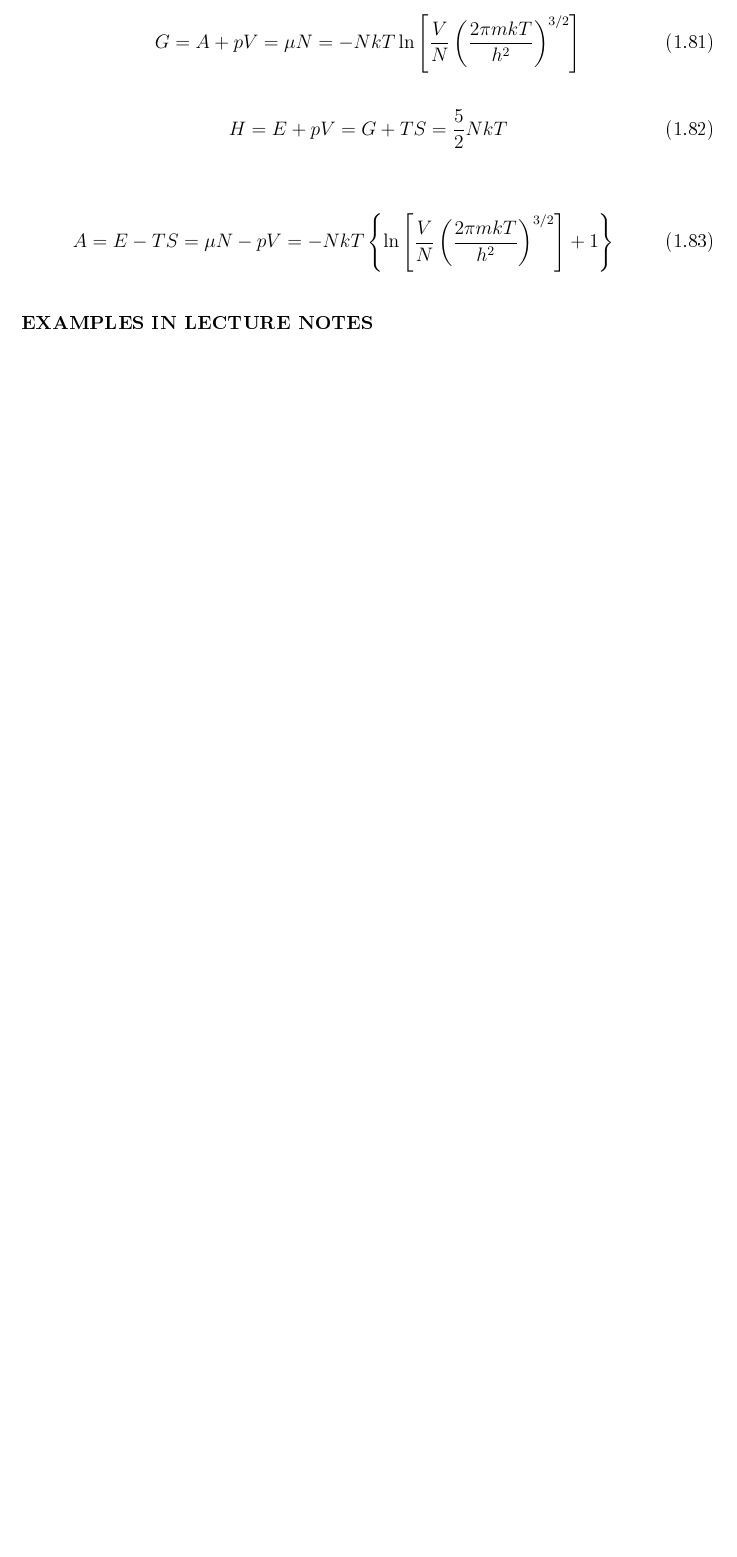
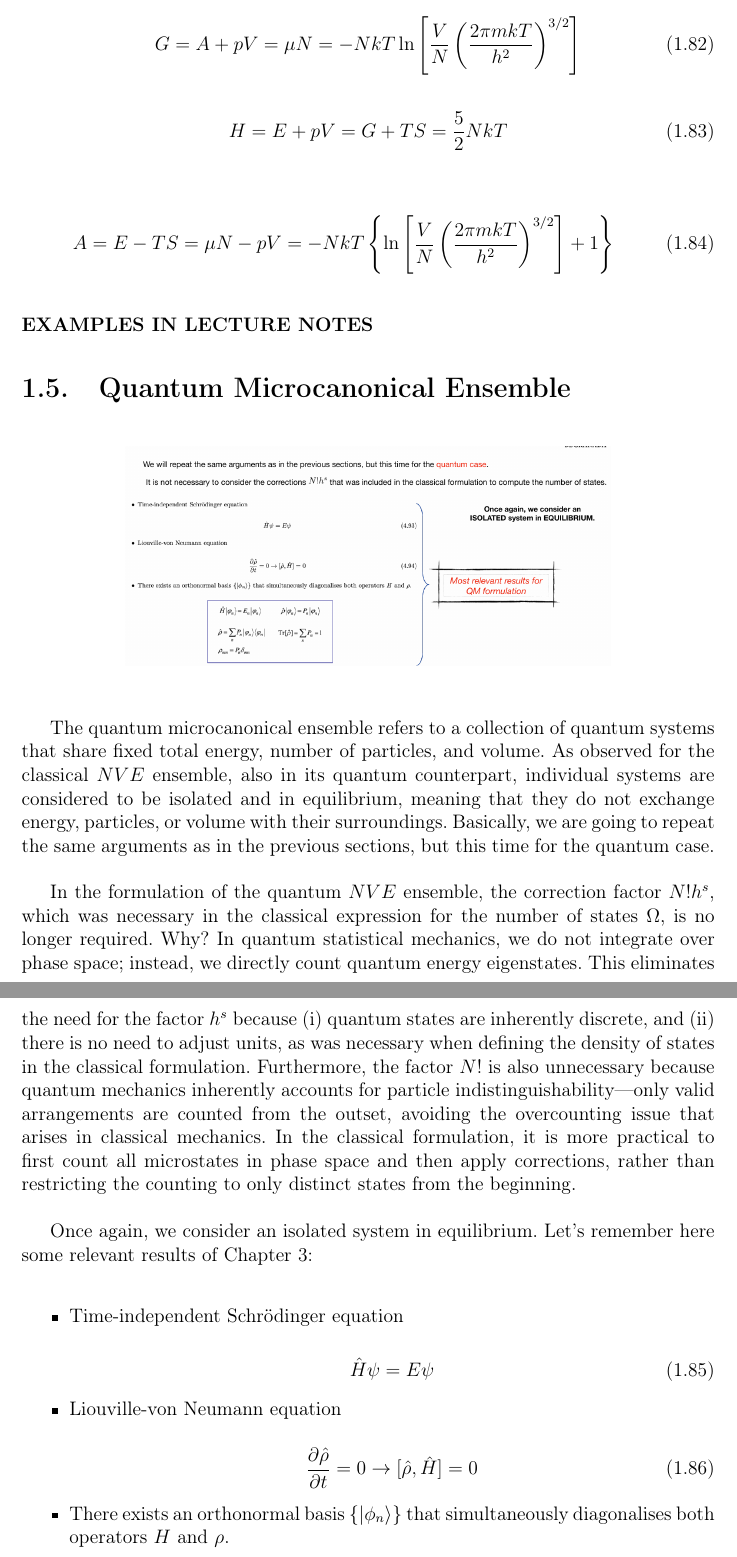
Before and after one commit to chenchuuu/Stadistics_physics, a LaTeX thesis (Apuntes/T4/Latex/Topic 4.tex): part of page 26 of 26 before the commit and two parts of pages 26 and 27 of 29 after it, the two joined at a grey line, cut so that both start at the same text, the shorter picture padded with empty space. The pictures show the PDF file Apuntes/T4/Latex/Topic 4.pdf that the author committed with the source.

Commit message:
Quantum ensemble perspective added

```diff
--- a/Apuntes/T4/Latex/Topic 4.tex
+++ b/Apuntes/T4/Latex/Topic 4.tex
@@ -1251,3 +1251,25 @@
 
 	\noindent \textbf{EXAMPLES IN LECTURE NOTES}
 
+	\section{Quantum Microcanonical Ensemble}
+
+	\begin{figure}[H]
+		\centering
+		\includegraphics[width=0.7\textwidth]{IMG/quantum.png}
+	\end{figure}
+
+	\esp
+
+	The quantum microcanonical ensemble refers to a collection of quantum systems that share fixed total energy, number of particles, and volume. As observed for the classical $NVE$ ensemble, also in its quantum counterpart, individual systems are considered to be isolated and in equilibrium, meaning that they do not exchange energy, particles, or volume with their surroundings. Basically, we are going to repeat the same arguments as in the previous sections, but this time for the quantum case.
+
+	\esp
+
+	In the formulation of the quantum $NVE$ ensemble, the correction factor $N!h^s$, which was necessary in the classical expression for the number of states $\Omega$, is no longer required. Why? In quantum statistical mechanics, we do not integrate over phase space; instead, we directly count quantum energy eigenstates. This eliminates the need for the factor $h^s$ because (i) quantum states are inherently discrete, and (ii) there is no need to adjust units, as was necessary when defining the density of states in the classical formulation. Furthermore, the factor $N!$ is also unnecessary because quantum mechanics inherently accounts for particle indistinguishability—only valid arrangements are counted from the outset, avoiding the overcounting issue that arises in classical mechanics. In the classical formulation, it is more practical to first count all microstates in phase space and then apply corrections, rather than restricting the counting to only distinct states from the beginning.
+
+	\esp
+
+	Once again, we consider an isolated system in equilibrium. Let’s remember here some relevant results of Chapter 3:
+
+	\esp
+
+	\begin{itemize}
@@ -1253,0 +1284,9 @@
+		\begin{equation}
+			\frac{\partial \hat{\rho}}{\partial t} = 0 \rightarrow [\hat{\rho}, \hat{H}] = 0
+		\end{equation}
+
+		\item There exists an orthonormal basis $\{|\phi_n\rangle\}$ that simultaneously diagonalises both operators $H$ and $\rho$.
+
+		\begin{center}
+			\fbox{
+				\begin{minipage}{0.5\textwidth}
@@ -1253,0 +1301,24 @@
+	\end{itemize}
+
+	\esp
+
+	What are the values of the probabilities $P_n$ for an isolated system in equilibrium?
+
+	\esp
+
+	\subsection{Determination of the density matrix and number of states with energy $E$}
+
+	\begin{figure}[H]
+		\centering
+		\includegraphics[width=0.7\textwidth]{IMG/quantum2.png}
+	\end{figure}
+
+	\esp
+
+	An isolated system with energy $E$ is an idealisation. In reality, we can never completely eliminate interactions with the external world. Any small error in determining the energy covers a broad spectrum of microstates. According to the Heisenberg Uncertainty Principle, obtaining the exact energy would require a measurement of infinite duration.
+
+	Instead of specifying the energy, we will define an isolated system as one in which its energy levels are within the interval $\Delta E$, that is:
+
+	\begin{equation}
+		E_n \in [E, E + \Delta E], \text{ with } \Delta E \ll E
+	\end{equation}
@@ -1254,2 +1347,16 @@
+	\begin{equation}
+		\langle B \rangle = \sum_n P_n B_{nn} = \sum_n P_n \langle\phi_n | \hat{B} | \phi_n\rangle = \frac{1}{\Omega} \sum_{n^*} \langle\phi_n | \hat{B} | \phi_n\rangle
+	\end{equation}
+
+	where $n^*$ indicates microstates compatible with the condition $E_n \in [E, E + \Delta E]$. We can see that, within this ensemble, the expected values are averaged by assigning each of them the same statistical weight: all are equally probable. It can be demonstrated that, similar to classical formalism, entropy is connected to the number of microstates as: $S = k \ln \Omega$.
+
+	\begin{figure}[H]
+		\centering
+		\includegraphics[width=0.7\textwidth]{IMG/quantum4.png}
+	\end{figure}
+
+
+
+
 	\printbibliography[title={Bibliografía}]
 \end{document}
```
Also changed, not shown: Apuntes/T4/Latex/IMG/quantum.png (added), Apuntes/T4/Latex/IMG/quantum2.png (added), Apuntes/T4/Latex/IMG/quantum3.png (added), Apuntes/T4/Latex/IMG/quantum4.png (added), Apuntes/T4/Latex/Topic 4.pdf, Apuntes/T4/Latex/Topic 4.tex (40 more changed lines).
